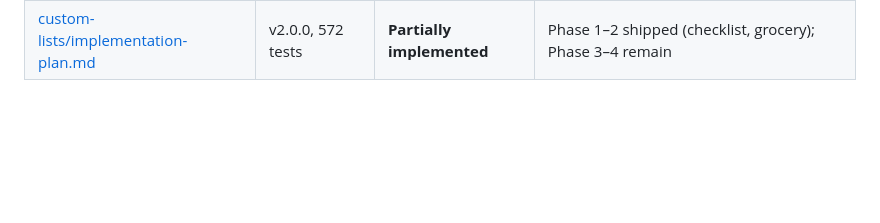
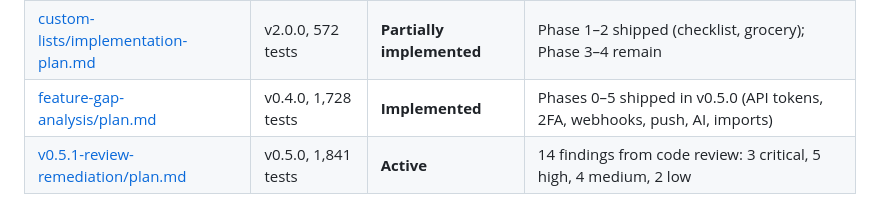
Before and after one commit to learn-by-exploration/lifeflow, a Markdown page: docs/design/INDEX.md, the part around the change. GitHub-like rendering; blank space fills up the shorter version.

Commit message:
docs: add v0.5.1 review remediation plan
14 findings from code review of v0.5.0 (Phases 1-5):
- 3 critical: 2FA bypass on login, fixed salt in encryption, plaintext fallback
- 5 high: SSRF on webhooks, silent errors, secret exposure, stub endpoints
- 4 medium: assignment access, offline queue persistence, SW body, N+1 query
- 2 low: user list exposure, webhook event validation

Plan covers 4 phases, 37 new tests across 12 tasks.
Targeting v0.5.1.

```diff
--- a/docs/design/INDEX.md
+++ b/docs/design/INDEX.md
@@ -35,3 +35,5 @@
 | [v0.3.0-audit-implementation-plan.md](v0.3.0-audit-implementation-plan.md) | v0.3.0 | **Partially implemented** | 5-domain audit; security + a11y partially addressed |
 | [custom-lists/expert-review.md](custom-lists/expert-review.md) | v2.0.0, 572 tests | **Reference** | 25-expert review of lists feature proposal |
 | [custom-lists/implementation-plan.md](custom-lists/implementation-plan.md) | v2.0.0, 572 tests | **Partially implemented** | Phase 1–2 shipped (checklist, grocery); Phase 3–4 remain |
+| [feature-gap-analysis/plan.md](feature-gap-analysis/plan.md) | v0.4.0, 1,728 tests | **Implemented** | Phases 0–5 shipped in v0.5.0 (API tokens, 2FA, webhooks, push, AI, imports) |
+| [v0.5.1-review-remediation/plan.md](v0.5.1-review-remediation/plan.md) | v0.5.0, 1,841 tests | **Active** | 14 findings from code review: 3 critical, 5 high, 4 medium, 2 low |
```
Also changed, not shown: 1 other file.
